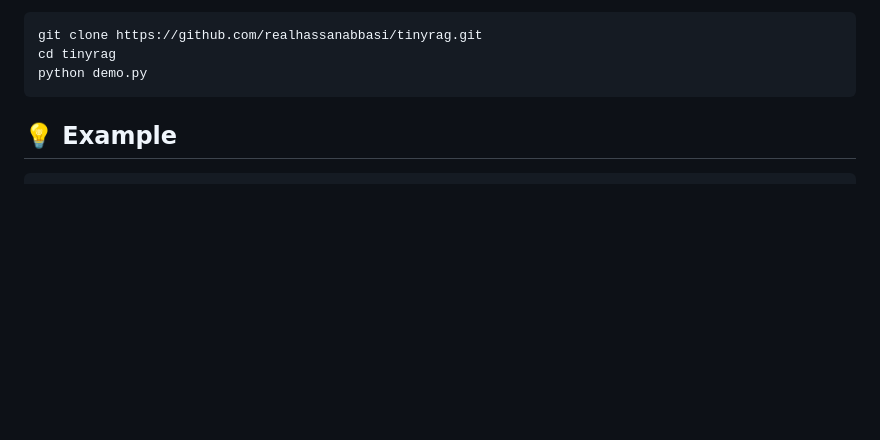
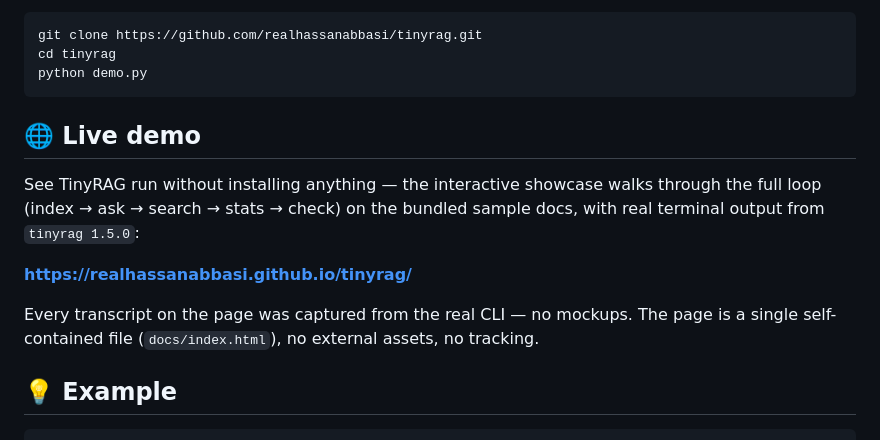
Before and after one commit to realhassanabbasi/tinyrag, a Markdown page: README.md, the part around one of its changes. Drawn GitHub-style; blank space fills up the shorter version.

Commit message:
docs: add interactive web showcase with real terminal transcripts

````diff
--- a/README.md
+++ b/README.md
@@ -55,6 +56,14 @@ git clone https://github.com/realhassanabbasi/tinyrag.git
 cd tinyrag
 python demo.py
 ```
+
+## 🌐 Live demo
+
+See TinyRAG run without installing anything — the interactive showcase walks through the full loop (index → ask → search → stats → check) on the bundled sample docs, with real terminal output from `tinyrag 1.5.0`:
+
+**https://realhassanabbasi.github.io/tinyrag/**
+
+Every transcript on the page was captured from the real CLI — no mockups. The page is a single self-contained file (`docs/index.html`), no external assets, no tracking.
 
 ## 💡 Example
 
````
Also changed, not shown: other parts of README.md (+1 -0 lines).
